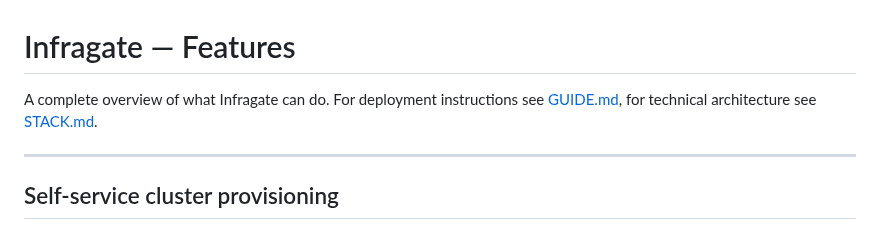
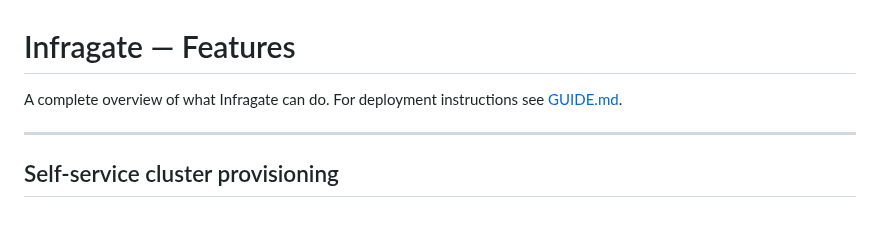
Before and after one commit to solvialab/infragate-landing, a Markdown page: docs/features.md, the part around the change. Rendered like a GitHub page.

```diff
--- a/docs/features.md
+++ b/docs/features.md
@@ -1,6 +1,6 @@
 # Infragate — Features
 
-A complete overview of what Infragate can do. For deployment instructions see [GUIDE.md](./GUIDE.md), for technical architecture see [STACK.md](./STACK.md).
+A complete overview of what Infragate can do. For deployment instructions see [GUIDE.md](./GUIDE.md).
 
 ---
 
```
